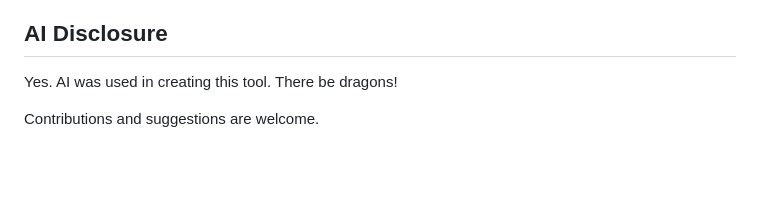
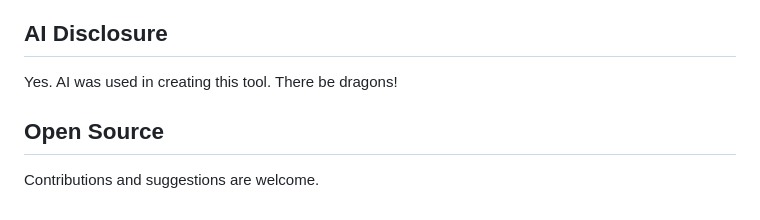
Before and after one commit to mgifford/timezone-helper, a Markdown page: README.md, the part around the change. Rendered like a GitHub page; blank space fills up the shorter version.

```diff
--- a/README.md
+++ b/README.md
@@ -347,4 +347,6 @@ Planned improvements:
 
 Yes. AI was used in creating this tool. There be dragons!
 
+## Open Source
+
 Contributions and suggestions are welcome.
```
